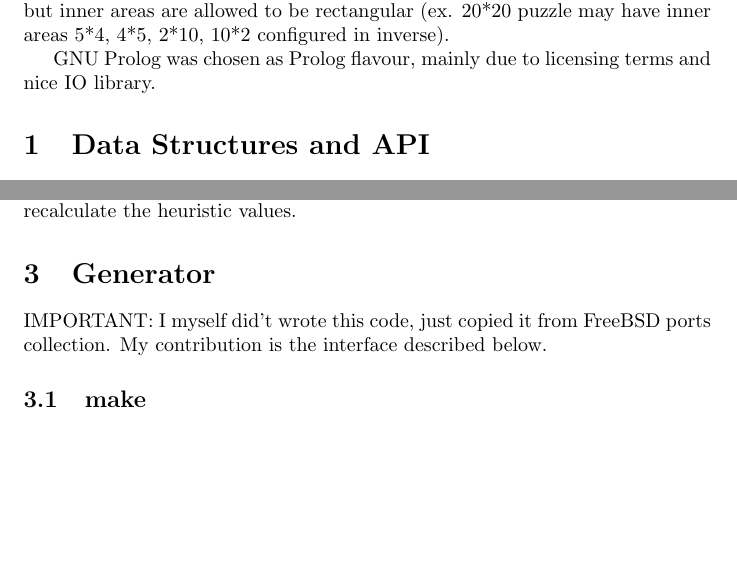
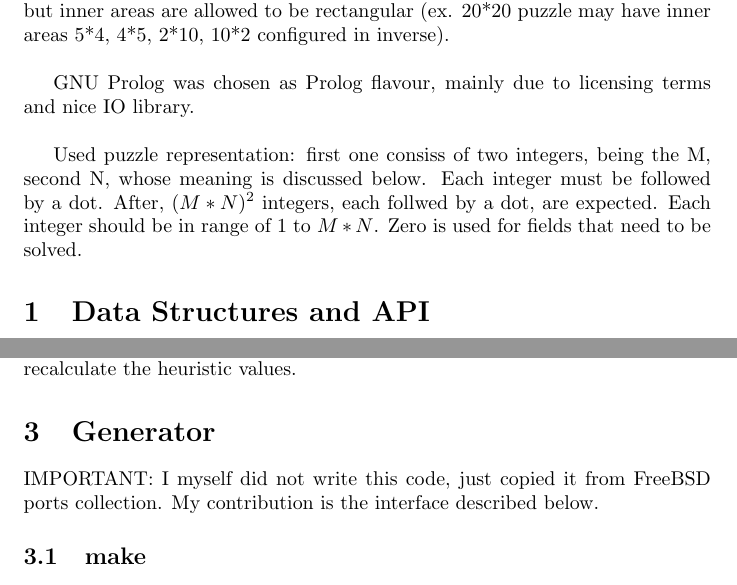
Before and after one commit to lovasko/NoveZamky, a LaTeX document (doc/manual.tex): two parts of pages 1 and 2 of 2, joined at a grey line, cut so that both start at the same text, the shorter picture padded with empty space. Compiled offline with pdfLaTeX.

Commit message:
added puzzle format explanation and small gramatic fix

```diff
--- a/doc/manual.tex
+++ b/doc/manual.tex
@@ -10,7 +10,12 @@
 	\section*{Introduction}
 	Sudoku solver written entirely in Prolog. Supports only square-shaped puzzles, but inner areas are allowed to be rectangular (ex. 20*20 puzzle may have inner areas 5*4, 4*5, 2*10, 10*2 configured in inverse).
 	\newline
+	\newline
 	\indent GNU Prolog was chosen as Prolog flavour, mainly due to licensing terms and nice IO library.
+	\newline
+	\newline
+	\indent Used puzzle representation: first one consiss of two integers, being the M, second N, whose meaning is discussed below. Each integer must be followed by a dot.
+	After, $(M*N)^2$ integers, each follwed by a dot, are expected. Each integer should be in range of $1$ to $M*N$. Zero is used for fields that need to be solved.
 
 	\section{Data Structures and API}
 	The puzzle is represented by {\tt sudoku/3} predicate. First argument is {\tt M}, the width of each inner area, second {\tt N}, the height of each inner area and finally {\tt Fields}, the list of fields.
@@ -34,7 +39,7 @@
 	\subsection{Dynamic}
 	In each step of this algorithm, all yet unsolved fields are evaluated by heuristic - fields with less possible correct values are ranked higher - and than filled in. No list is being created, the actual puzzle is modified, so each step needs to recalculate the heuristic values.
 	\section{Generator}
-	IMPORTANT: I myself did't wrote this code, just copied it from FreeBSD ports collection. My contribution is the interface described below.
+	IMPORTANT: I myself did not write this code, just copied it from FreeBSD ports collection. My contribution is the interface described below.
 	\subsection{make}
 	This command handles the compilation of the C source code. {\tt libcurses} is needed for compilation.
 	\subsection{make generate}
```
